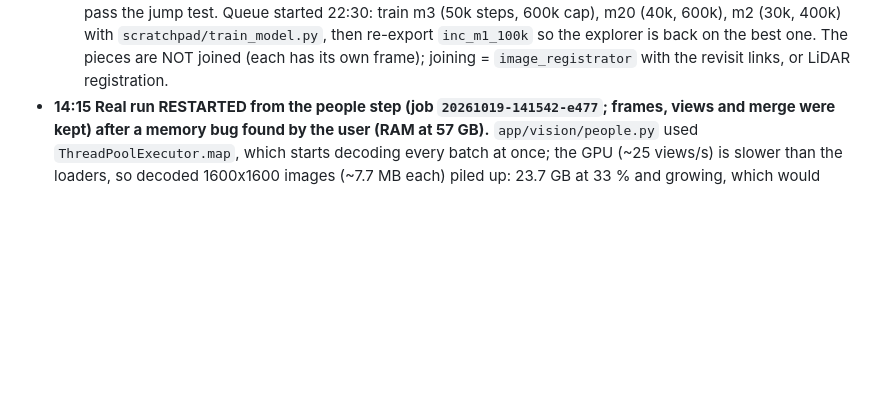
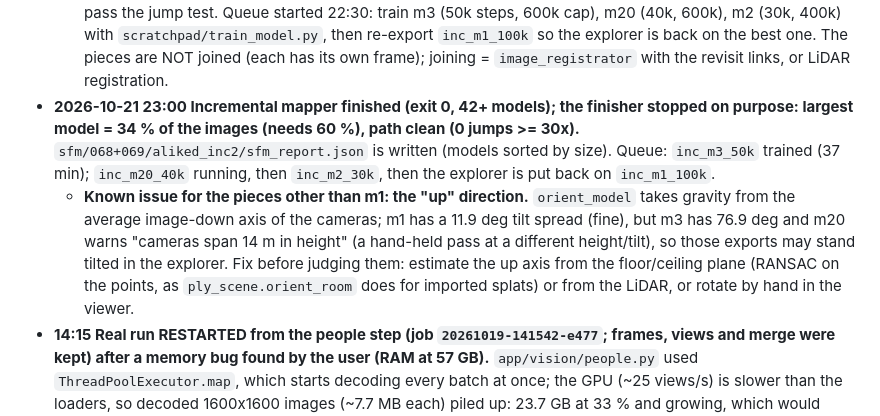
Before and after one commit to LeonardLind/gsplat-lidar, a Markdown page: HANDOFF.md, the part around the change. GitHub-like rendering; blank space fills up the shorter version.

Commit message:
HANDOFF: mapper finished, finisher verdict, orientation issue for the other pieces
Co-Authored-By: Claude Sonnet 5.5 <noreply@anthropic.com>

```diff
--- a/HANDOFF.md
+++ b/HANDOFF.md
@@ -29,6 +29,8 @@ Office PC: Core Ultra 9 285, 64 GB, RTX 5060 8 GB (sm_120), driver 616.92. Goal:
   - **Experiment running overnight (started 19:35): same model, 2.5 M cap** `train/068+069/inc_m1_2500k_100k` (starts from 1 017 649 points and grows; 17 it/s at the start, expect 2-3 h as it grows); auto-exports when done and the explorer then follows it. Compare with the 1 M run in the morning. Next ideas if still soft: PPISP exposure compensation, `--refine-intrinsics` / `--refine-rig` in the camera solve (reprojection error is 1.8 px here vs 1.37 px for 069 at home), a lower-resolution look at what is blurry (poses or density), more models from the incremental run (`aliked_inc2/sparse/2+`).
 - **2026-10-21 22:30 Experiments on model 1 (514 frames, reprojection error 1.33 px = as good as clip 069 at home): none beat the plain 1 M run.** `inc_m1_100k` (1 M, 100k steps) 19.19 dB / SSIM 0.730 / LPIPS 0.664; `inc_m1_2500k_100k` (2.5 M Gaussians) 18.65 dB (more capacity does not help); `inc_m1_1000k_ppisp` (exposure compensation) 18.44 dB (slightly worse). So the softness is in the footage, not the pipeline or the poses: the training view of 068_009320 is an overexposed, featureless blind/curtain with a chair, and the splat reproduces exactly that (chair + vertical streaks). What would really help: LiDAR depth supervision/initialisation (flat walls, step C), a better camera (ZV-E1, step G), better light. The explorer follows `inc_m1_100k` (best).
   - Incremental mapper (`aliked_inc2`): 42 models so far, 1554 model-frames for 1531 frames (overlaps); largest: m1 514, m3 238, m20 197, m2 104, m4 74, m16 70, m22 43, m19 42 (frames); m2, m3, m4, m16, m20 pass the jump test. Queue started 22:30: train m3 (50k steps, 600k cap), m20 (40k, 600k), m2 (30k, 400k) with `scratchpad/train_model.py`, then re-export `inc_m1_100k` so the explorer is back on the best one. The pieces are NOT joined (each has its own frame); joining = `image_registrator` with the revisit links, or LiDAR registration.
+- **2026-10-21 23:00 Incremental mapper finished (exit 0, 42+ models); the finisher stopped on purpose: largest model = 34 % of the images (needs 60 %), path clean (0 jumps >= 30x).** `sfm/068+069/aliked_inc2/sfm_report.json` is written (models sorted by size). Queue: `inc_m3_50k` trained (37 min); `inc_m20_40k` running, then `inc_m2_30k`, then the explorer is put back on `inc_m1_100k`.
+  - **Known issue for the pieces other than m1: the "up" direction.** `orient_model` takes gravity from the average image-down axis of the cameras; m1 has a 11.9 deg tilt spread (fine), but m3 has 76.9 deg and m20 warns "cameras span 14 m in height" (a hand-held pass at a different height/tilt), so those exports may stand tilted in the explorer. Fix before judging them: estimate the up axis from the floor/ceiling plane (RANSAC on the points, as `ply_scene.orient_room` does for imported splats) or from the LiDAR, or rotate by hand in the viewer.
 - **14:15 Real run RESTARTED from the people step (job `20261019-141542-e477`; frames, views and merge were kept) after a memory bug found by the user (RAM at 57 GB).** `app/vision/people.py` used `ThreadPoolExecutor.map`, which starts decoding every batch at once; the GPU (~25 views/s) is slower than the loaders, so decoded 1600x1600 images (~7.7 MB each) piled up: 23.7 GB at 33 % and growing, which would have exceeded the 64 GB for 15 310 views. Cancelled the job, fixed with bounded prefetch (12 batches ahead). After the fix the process stays at 2.3 GB, RAM in use ~13.5 GB, 26 views/s (faster than before). Not seen at home because the earlier test runs had far fewer views. Checked the other stages (`frames.py`, `views.py`): no unbounded queue.
 - **14:00 Tablet (iPad) controls + read-only tablet server (while the 2.5 fps comparison runs).**
   - `web/viewer/src/touch.ts`: touch mode (auto on `(hover: none) and (pointer: coarse)`; `?touch=1` forces, `?touch=0` off): left stick = move (edge = run), right stick = look (rate), drag on the picture also looks, Walk | Drone switch, Jump (walk) / up + down (drone). Drone mode turns collision off (in forest understory it pinned the drone under the branches); Walk turns it on. No editing, no HUD, no pointer lock (iPad Safari has none). Tap on empty picture closes the info card; markers open by tap or gaze. `Player` got `analog` input (proportional speed), `setMode`. iOS meta tags, `100dvh`, pixel ratio cap 1.25 on touch (`?dpr=`). Test: `node tools/test_touch.mjs <prefix> [url]` (emulated iPad, real multi-touch; 10 checks pass on the forest).
```
